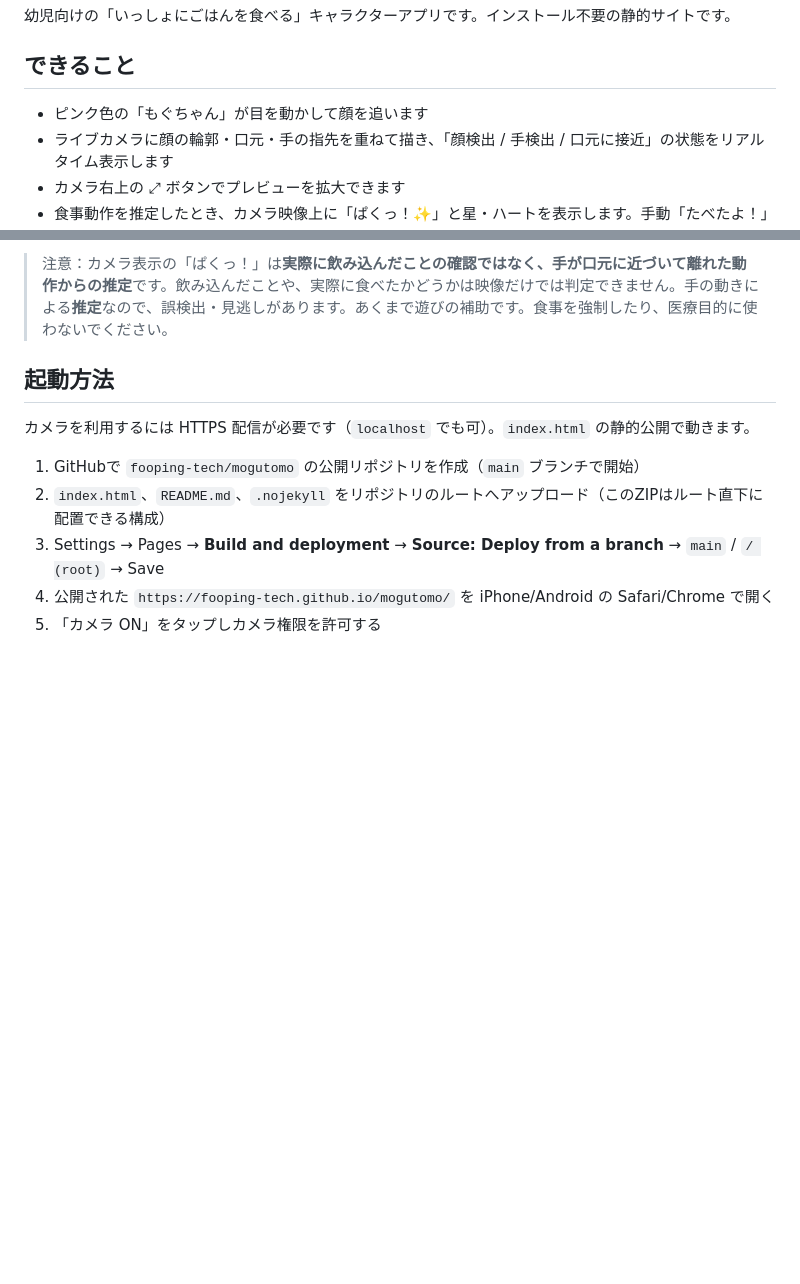
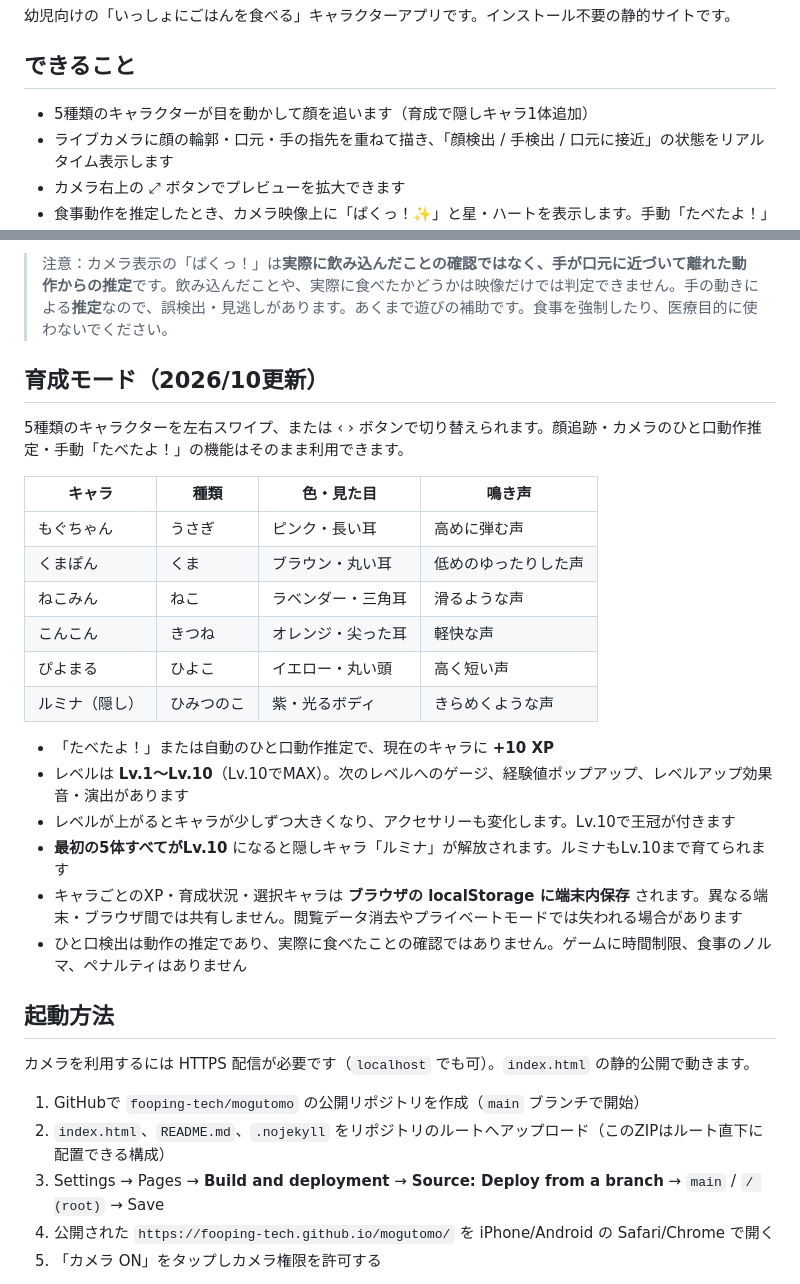
Before and after one commit to fooping-tech/mogutomo, a Markdown page: README.md, 2 parts joined by grey strips. GitHub-like rendering; blank space fills up the shorter version.

Commit message:
Document six characters, XP progression, persistence and secret unlock

```diff
--- a/README.md
+++ b/README.md
@@ -4,7 +4,7 @@
 
 ## できること
 
-- ピンク色の「もぐちゃん」が目を動かして顔を追います
+- 5種類のキャラクターが目を動かして顔を追います（育成で隠しキャラ1体追加）
 - ライブカメラに顔の輪郭・口元・手の指先を重ねて描き、「顔検出 / 手検出 / 口元に接近」の状態をリアルタイム表示します
 - カメラ右上の ⤢ ボタンでプレビューを拡大できます
 - 食事動作を推定したとき、カメラ映像上に「ぱくっ！✨」と星・ハートを表示します。手動「たべたよ！」でも表示します
@@ -19,6 +19,26 @@
 - カメラ映像をサーバーに送信・保存しません
 
 > 注意：カメラ表示の「ぱくっ！」は**実際に飲み込んだことの確認ではなく、手が口元に近づいて離れた動作からの推定**です。飲み込んだことや、実際に食べたかどうかは映像だけでは判定できません。手の動きによる**推定**なので、誤検出・見逃しがあります。あくまで遊びの補助です。食事を強制したり、医療目的に使わないでください。
+
+## 育成モード（2026/10更新）
+
+5種類のキャラクターを左右スワイプ、または ‹ › ボタンで切り替えられます。顔追跡・カメラのひと口動作推定・手動「たべたよ！」の機能はそのまま利用できます。
+
+| キャラ | 種類 | 色・見た目 | 鳴き声 |
+|---|---|---|---|
+| もぐちゃん | うさぎ | ピンク・長い耳 | 高めに弾む声 |
+| くまぽん | くま | ブラウン・丸い耳 | 低めのゆったりした声 |
+| ねこみん | ねこ | ラベンダー・三角耳 | 滑るような声 |
+| こんこん | きつね | オレンジ・尖った耳 | 軽快な声 |
+| ぴよまる | ひよこ | イエロー・丸い頭 | 高く短い声 |
+| ルミナ（隠し） | ひみつのこ | 紫・光るボディ | きらめくような声 |
+
+- 「たべたよ！」または自動のひと口動作推定で、現在のキャラに **+10 XP**
+- レベルは **Lv.1〜Lv.10**（Lv.10でMAX）。次のレベルへのゲージ、経験値ポップアップ、レベルアップ効果音・演出があります
+- レベルが上がるとキャラが少しずつ大きくなり、アクセサリーも変化します。Lv.10で王冠が付きます
+- **最初の5体すべてがLv.10** になると隠しキャラ「ルミナ」が解放されます。ルミナもLv.10まで育てられます
+- キャラごとのXP・育成状況・選択キャラは **ブラウザの localStorage に端末内保存** されます。異なる端末・ブラウザ間では共有しません。閲覧データ消去やプライベートモードでは失われる場合があります
+- ひと口検出は動作の推定であり、実際に食べたことの確認ではありません。ゲームに時間制限、食事のノルマ、ペナルティはありません
 
 ## 起動方法
 
```
